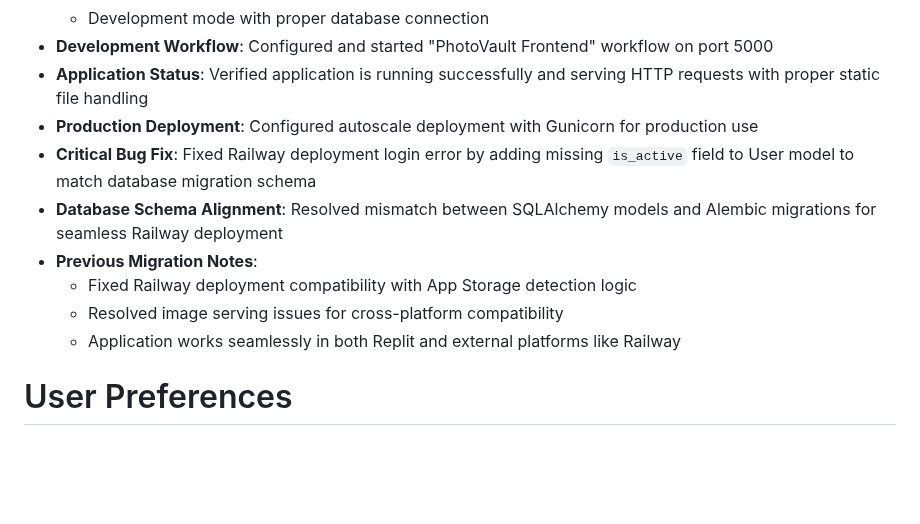
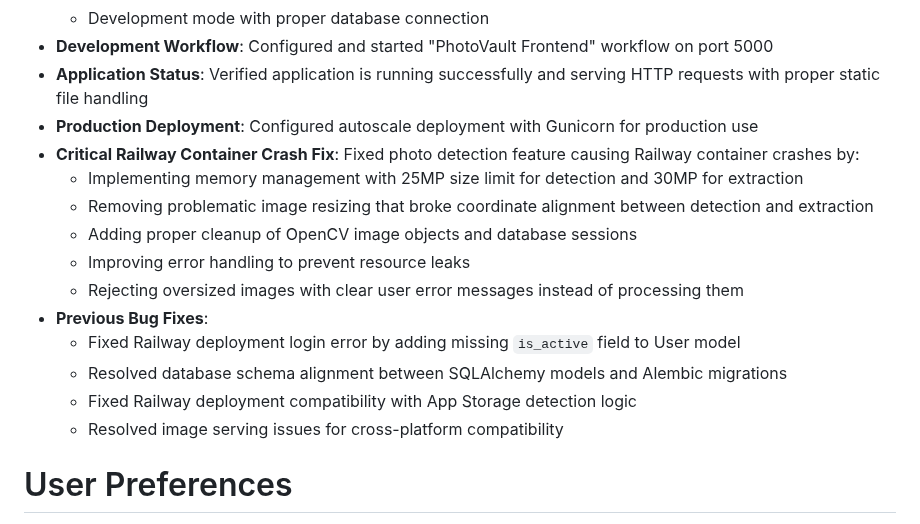
Before and after one commit to hamkasu/photoverone, a Markdown page: replit.md, the part around the change. GitHub-like rendering; blank space fills up the shorter version.

Commit message:
Fix photo detection feature causing Railway container crashes
Resolve Railway container crashes caused by the photo detection feature by implementing memory limits, removing problematic image resizing, improving resource cleanup, and handling oversized images.

Replit-Commit-Author: Agent
Replit-Commit-Session-Id: 3044eec8-e119-4e4a-9ce1-f512f892f6c3
Replit-Commit-Checkpoint-Type: intermediate_checkpoint
Replit-Commit-Screenshot-Url: https://storage.googleapis.com/screenshot-production-us-central1/ebeecad2-1800-4559-a9dd-e1572e578d9b/3044eec8-e119-4e4a-9ce1-f512f892f6c3/xLPr8gF

```diff
--- a/replit.md
+++ b/replit.md
@@ -13,12 +13,17 @@ PhotoVault by Calmic Sdn Bhd is a professional photo management platform built w
 - **Development Workflow**: Configured and started "PhotoVault Frontend" workflow on port 5000
 - **Application Status**: Verified application is running successfully and serving HTTP requests with proper static file handling
 - **Production Deployment**: Configured autoscale deployment with Gunicorn for production use
-- **Critical Bug Fix**: Fixed Railway deployment login error by adding missing `is_active` field to User model to match database migration schema
-- **Database Schema Alignment**: Resolved mismatch between SQLAlchemy models and Alembic migrations for seamless Railway deployment
-- **Previous Migration Notes**:
+- **Critical Railway Container Crash Fix**: Fixed photo detection feature causing Railway container crashes by:
+  - Implementing memory management with 25MP size limit for detection and 30MP for extraction
+  - Removing problematic image resizing that broke coordinate alignment between detection and extraction
+  - Adding proper cleanup of OpenCV image objects and database sessions
+  - Improving error handling to prevent resource leaks
+  - Rejecting oversized images with clear user error messages instead of processing them
+- **Previous Bug Fixes**:
+  - Fixed Railway deployment login error by adding missing `is_active` field to User model
+  - Resolved database schema alignment between SQLAlchemy models and Alembic migrations
   - Fixed Railway deployment compatibility with App Storage detection logic
   - Resolved image serving issues for cross-platform compatibility
-  - Application works seamlessly in both Replit and external platforms like Railway
 
 # User Preferences
 
```
